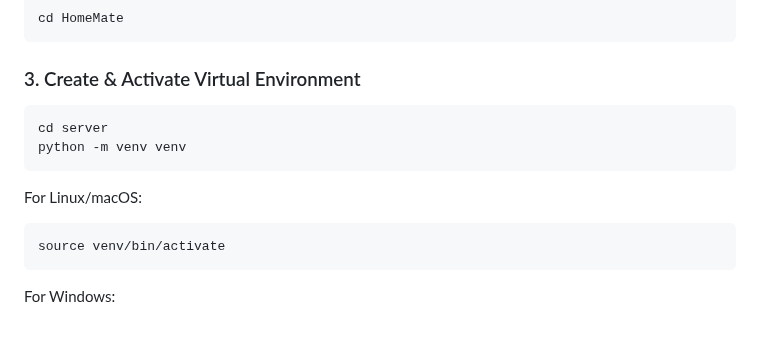
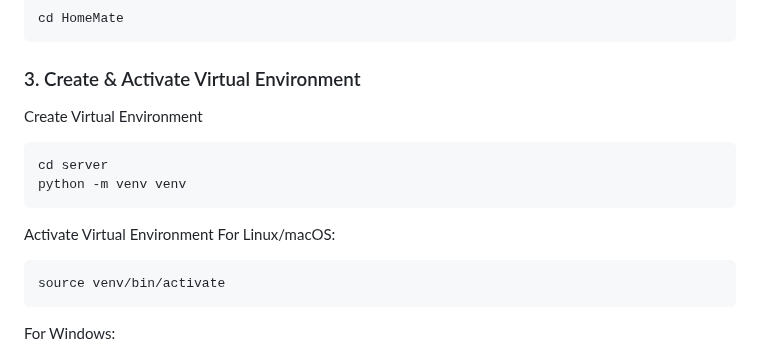
Before and after one commit to Yadav-Aayansh/HomeMate, a Markdown page: README.md, the part around the change. Rendered like a GitHub page; blank space fills up the shorter version.

````diff
--- a/README.md
+++ b/README.md
@@ -48,12 +48,13 @@ cd HomeMate
 ```
 
 ### 3. Create & Activate Virtual Environment
-
+Create Virtual Environment
 ```bash
 cd server
 python -m venv venv
 ```
 
+Activate Virtual Environment
 For Linux/macOS:
 ```
 source venv/bin/activate
````
